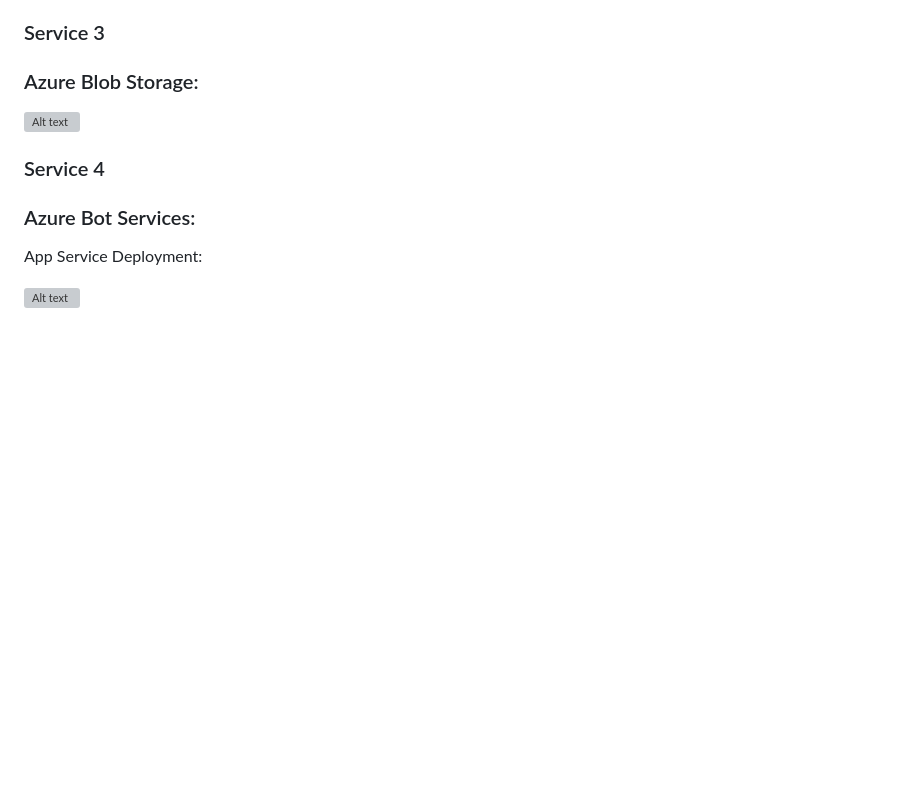
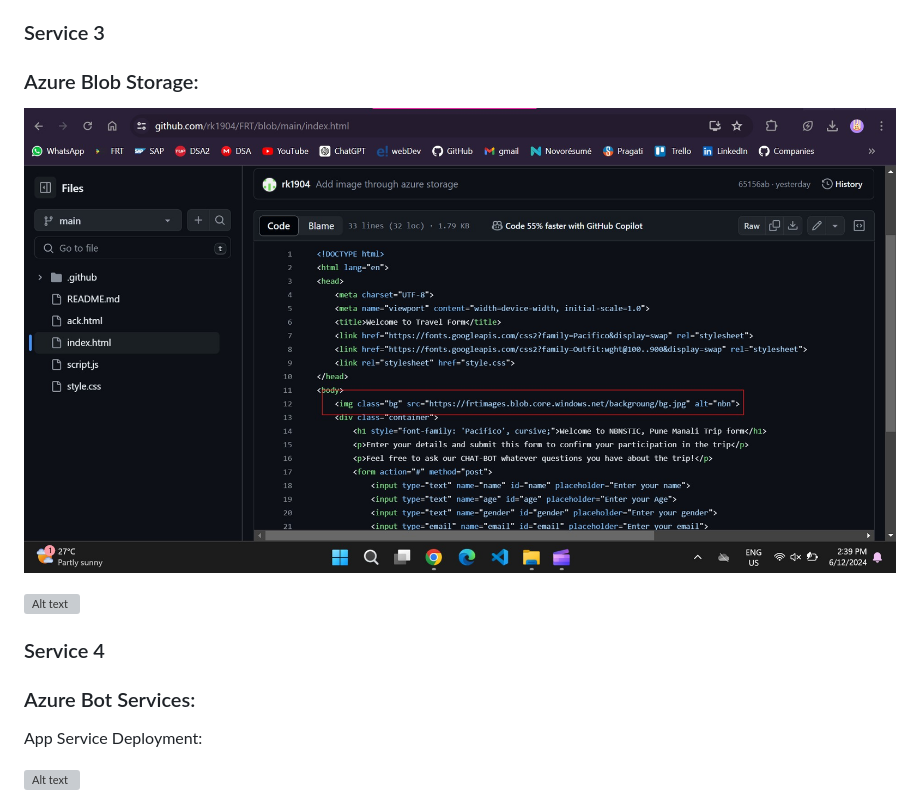
Before and after one commit to rk1904/FRT, a Markdown page: README.md, the part around the change. Drawn GitHub-style; blank space fills up the shorter version; grey boxes are pictures that could not be loaded.

```diff
--- a/README.md
+++ b/README.md
@@ -97,6 +97,8 @@ Discover efficient travel options, from flights and trains to scenic self-drive
 ### Service 3
 ### Azure Blob Storage:
 
+![Alt text](imp.jpg)
+
 ![Alt text](https://frtimages.blob.core.windows.net/backgroung/blob.png)
 
 ### Service 4
```
